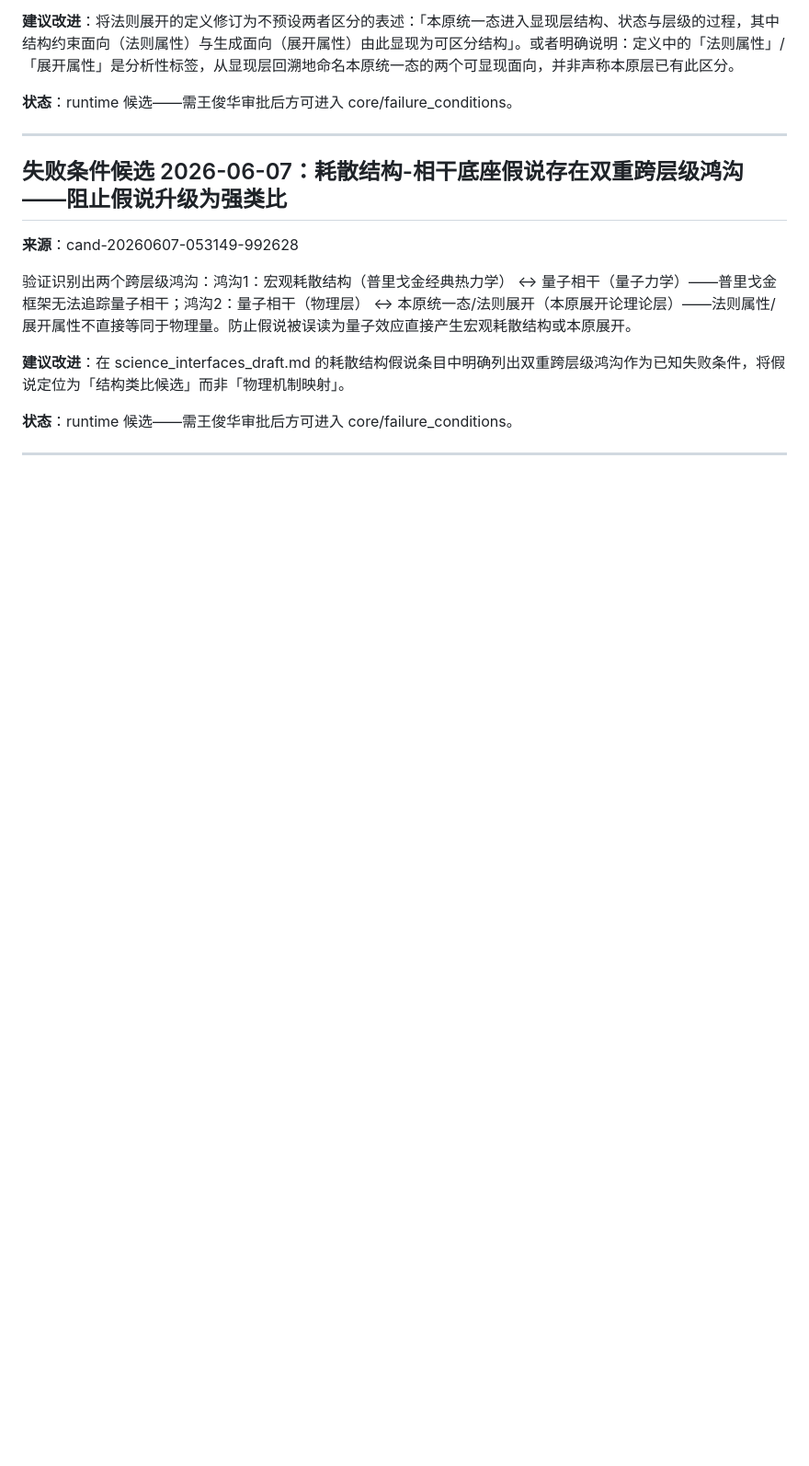
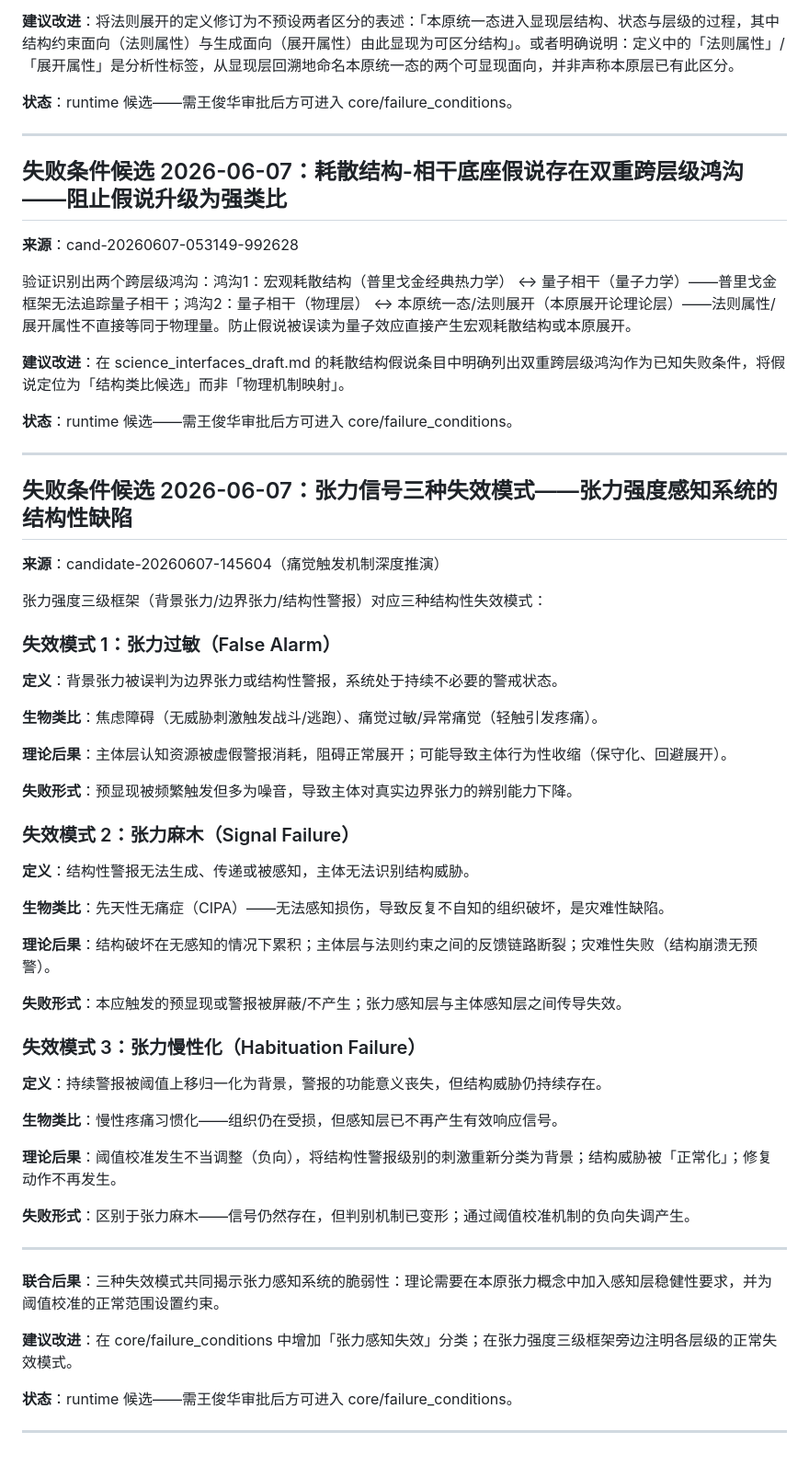
Before and after one commit to johne4013/benyuan-unfolding-theory, a Markdown page: runtime/failure_conditions_draft.md, the part around the change. Shown at 92% size. GitHub-like rendering; blank space fills up the shorter version.

```diff
--- a/runtime/failure_conditions_draft.md
+++ b/runtime/failure_conditions_draft.md
@@ -574,3 +574,48 @@
 **状态**：runtime 候选——需王俊华审批后方可进入 core/failure_conditions。
 
 ---
+
+## 失败条件候选 2026-06-07：张力信号三种失效模式——张力强度感知系统的结构性缺陷
+**来源**：candidate-20260607-145604（痛觉触发机制深度推演）
+
+张力强度三级框架（背景张力/边界张力/结构性警报）对应三种结构性失效模式：
+
+### 失效模式 1：张力过敏（False Alarm）
+
+**定义**：背景张力被误判为边界张力或结构性警报，系统处于持续不必要的警戒状态。
+
+**生物类比**：焦虑障碍（无威胁刺激触发战斗/逃跑）、痛觉过敏/异常痛觉（轻触引发疼痛）。
+
+**理论后果**：主体层认知资源被虚假警报消耗，阻碍正常展开；可能导致主体行为性收缩（保守化、回避展开）。
+
+**失败形式**：预显现被频繁触发但多为噪音，导致主体对真实边界张力的辨别能力下降。
+
+### 失效模式 2：张力麻木（Signal Failure）
+
+**定义**：结构性警报无法生成、传递或被感知，主体无法识别结构威胁。
+
+**生物类比**：先天性无痛症（CIPA）——无法感知损伤，导致反复不自知的组织破坏，是灾难性缺陷。
+
+**理论后果**：结构破坏在无感知的情况下累积；主体层与法则约束之间的反馈链路断裂；灾难性失败（结构崩溃无预警）。
+
+**失败形式**：本应触发的预显现或警报被屏蔽/不产生；张力感知层与主体感知层之间传导失效。
+
+### 失效模式 3：张力慢性化（Habituation Failure）
+
+**定义**：持续警报被阈值上移归一化为背景，警报的功能意义丧失，但结构威胁仍持续存在。
+
+**生物类比**：慢性疼痛习惯化——组织仍在受损，但感知层已不再产生有效响应信号。
+
+**理论后果**：阈值校准发生不当调整（负向），将结构性警报级别的刺激重新分类为背景；结构威胁被「正常化」；修复动作不再发生。
+
+**失败形式**：区别于张力麻木——信号仍然存在，但判别机制已变形；通过阈值校准机制的负向失调产生。
+
+---
+
+**联合后果**：三种失效模式共同揭示张力感知系统的脆弱性：理论需要在本原张力概念中加入感知层稳健性要求，并为阈值校准的正常范围设置约束。
+
+**建议改进**：在 core/failure_conditions 中增加「张力感知失效」分类；在张力强度三级框架旁边注明各层级的正常失效模式。
+
+**状态**：runtime 候选——需王俊华审批后方可进入 core/failure_conditions。
+
+---
```
Also changed, not shown: runtime/concepts_v2_draft.md (+40 -0 lines), runtime/unknowns_v2_draft.md (+5 -1 lines).
